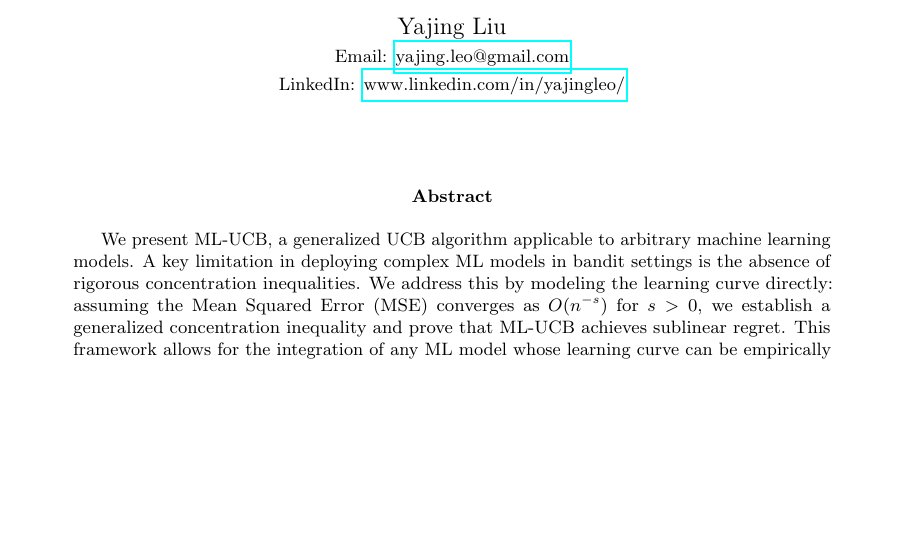
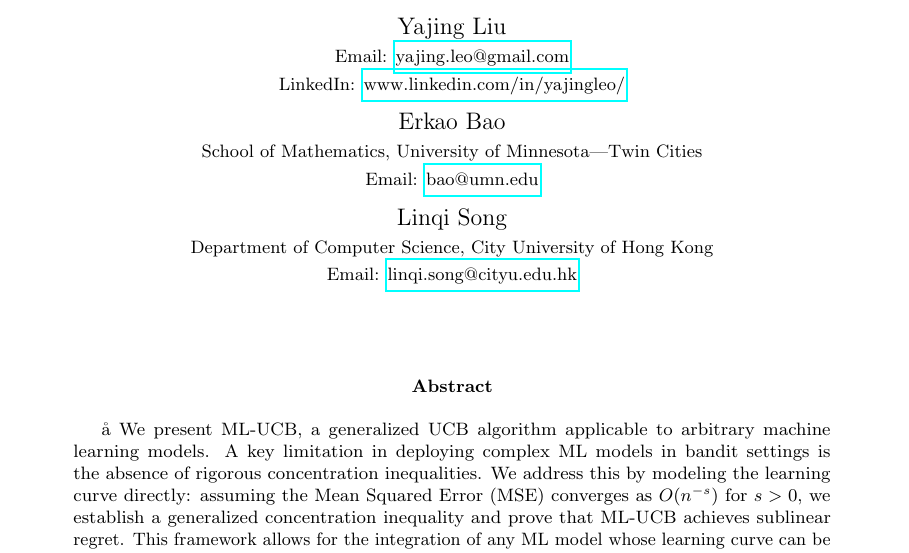
Before and after one commit to Yajingleo/ml_ucb, a LaTeX paper (paper/ml_ucb.tex): part of page 1 of 14 before the commit and part of page 1 of 15 after it, cut so that both start at the same text, the shorter picture padded with empty space. Compiled offline with pdfLaTeX.

Commit message:
Add some changes of the paper

```diff
--- a/paper/ml_ucb.tex
+++ b/paper/ml_ucb.tex
@@ -70,11 +70,19 @@
 \title{A UCB Bandit Algorithm for General ML-Based Estimators\footnote{Code available at \href{https://github.com/Yajingleo/ml_ucb}{github.com/Yajingleo/ml\_ucb}. Implementation assisted by Claude (Anthropic).}}
 \author{Yajing Liu\\
 \small Email: \href{mailto:yajing.leo@gmail.com}{yajing.leo@gmail.com}\\
-\small LinkedIn: \href{https://www.linkedin.com/in/yajingleo/}{www.linkedin.com/in/yajingleo/}}
+\small LinkedIn: \href{https://www.linkedin.com/in/yajingleo/}{www.linkedin.com/in/yajingleo/}
+\and
+Erkao Bao\\
+\small School of Mathematics, University of Minnesota---Twin Cities\\
+\small Email: \href{mailto:bao@umn.edu}{bao@umn.edu}
+\and
+Linqi Song\\
+\small Department of Computer Science, City University of Hong Kong\\
+\small Email: \href{mailto:linqi.song@cityu.edu.hk}{linqi.song@cityu.edu.hk}}
 \date{}
 \maketitle
 
-\begin{abstract}
+\begin{abstract}å
 We present ML-UCB, a generalized UCB algorithm applicable to arbitrary machine
 learning models. A key limitation in deploying complex ML models in bandit
 settings is the absence of rigorous concentration inequalities. We address this
```
Also changed, not shown: paper/ml_ucb.pdf, 2 other files.
